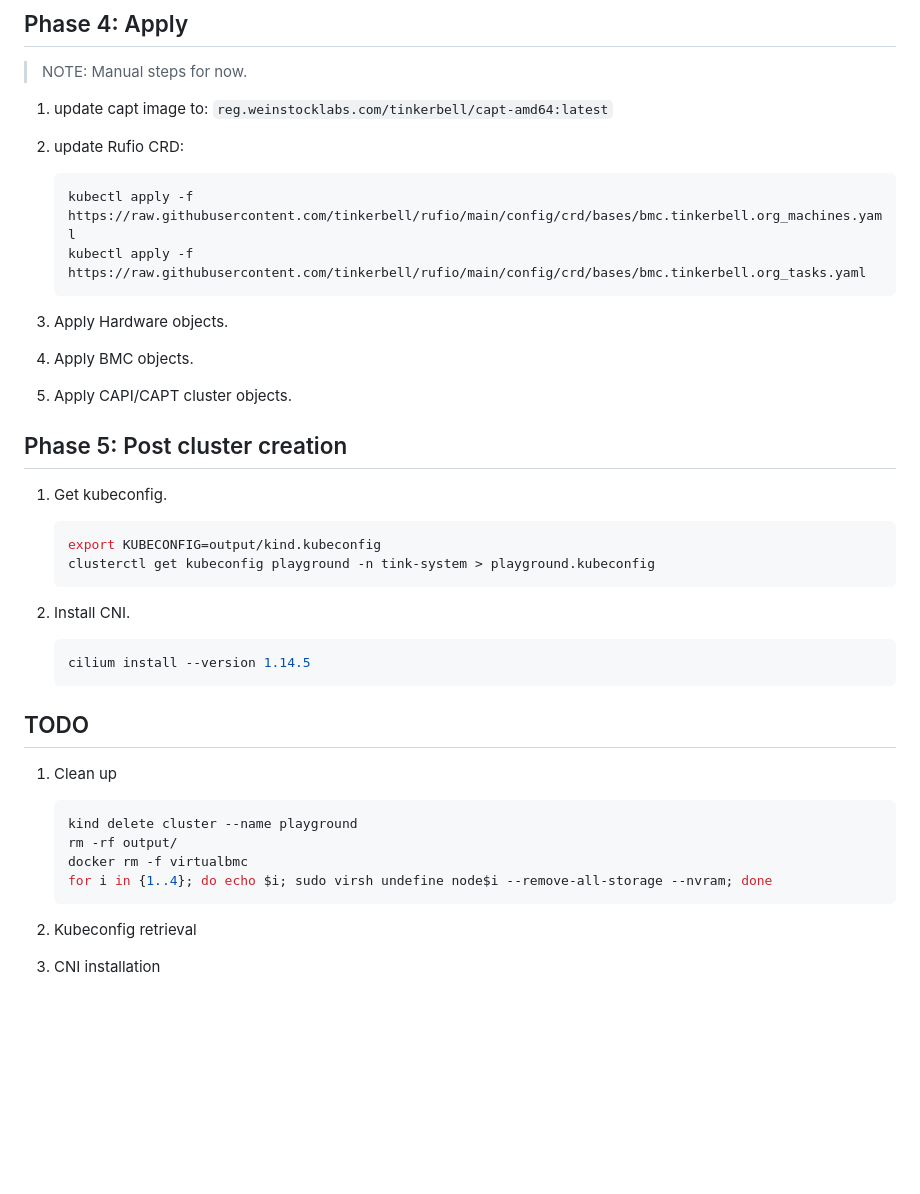
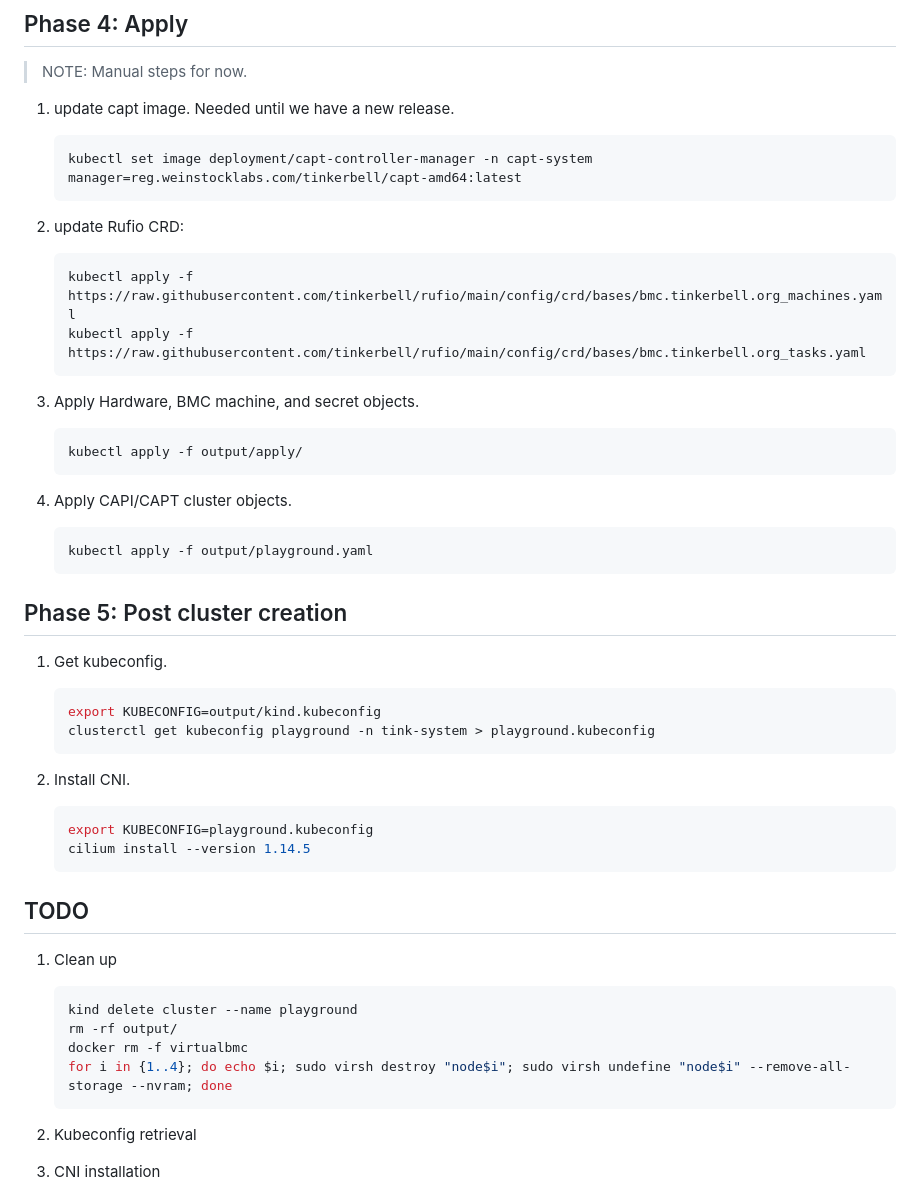
Before and after one commit to tinkerbell/cluster-api-provider-tinkerbell, a Markdown page: playground/Process.md, the part around the change. Drawn GitHub-style; blank space fills up the shorter version.

Commit message:
Update the process doc
Signed-off-by: Jacob Weinstock <jakobweinstock@gmail.com>

````diff
--- a/playground/Process.md
+++ b/playground/Process.md
@@ -98,7 +98,12 @@ for i in {1..4}; do echo $i; docker exec -it virtualbmc vbmc start "node$i"; don
 
 > NOTE: Manual steps for now.
 
-1. update capt image to: `reg.weinstocklabs.com/tinkerbell/capt-amd64:latest`
+1. update capt image. Needed until we have a new release.
+
+   ```bash
+   kubectl set image deployment/capt-controller-manager -n capt-system manager=reg.weinstocklabs.com/tinkerbell/capt-amd64:latest
+   ```
+
 1. update Rufio CRD:
 
    ```bash
@@ -106,9 +111,17 @@ for i in {1..4}; do echo $i; docker exec -it virtualbmc vbmc start "node$i"; don
    kubectl apply -f https://raw.githubusercontent.com/tinkerbell/rufio/main/config/crd/bases/bmc.tinkerbell.org_tasks.yaml
    ```
 
-1. Apply Hardware objects.
-1. Apply BMC objects.
+1. Apply Hardware, BMC machine, and secret objects.
+
+   ```bash
+   kubectl apply -f output/apply/
+   ```
+
 1. Apply CAPI/CAPT cluster objects.
+
+   ```bash
+   kubectl apply -f output/playground.yaml
+   ```
 
 ## Phase 5: Post cluster creation
 
@@ -122,6 +135,7 @@ for i in {1..4}; do echo $i; docker exec -it virtualbmc vbmc start "node$i"; don
 1. Install CNI.
 
    ```bash
+   export KUBECONFIG=playground.kubeconfig
    cilium install --version 1.14.5
    ```
 
@@ -133,7 +147,7 @@ for i in {1..4}; do echo $i; docker exec -it virtualbmc vbmc start "node$i"; don
    kind delete cluster --name playground
    rm -rf output/
    docker rm -f virtualbmc
-   for i in {1..4}; do echo $i; sudo virsh undefine node$i --remove-all-storage --nvram; done
+   for i in {1..4}; do echo $i; sudo virsh destroy "node$i"; sudo virsh undefine "node$i" --remove-all-storage --nvram; done
    ```
 
 1. Kubeconfig retrieval
````
